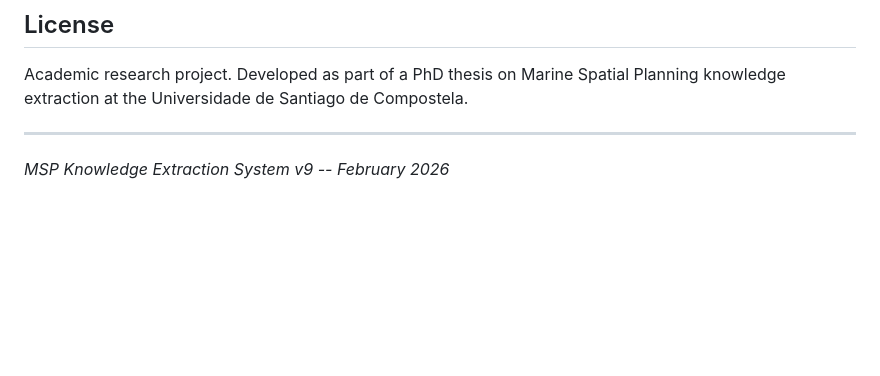
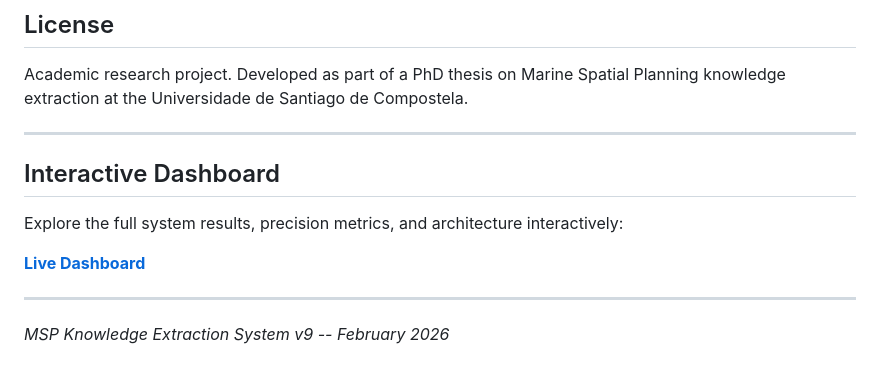
Before and after one commit to drahsanhussainkhan-cmd/msp-knowledge-extraction-v9, a Markdown page: README.md, the part around the change. GitHub-like rendering; blank space fills up the shorter version.

Commit message:
Add live dashboard link to README

```diff
--- a/README.md
+++ b/README.md
@@ -563,4 +563,12 @@ Academic research project. Developed as part of a PhD thesis on Marine Spatial P
 
 ---
 
+## Interactive Dashboard
+
+Explore the full system results, precision metrics, and architecture interactively:
+
+**[Live Dashboard](https://drahsanhussainkhan-cmd.github.io/msp-knowledge-extraction-v9/dashboard.html)**
+
+---
+
 *MSP Knowledge Extraction System v9 -- February 2026*
```
